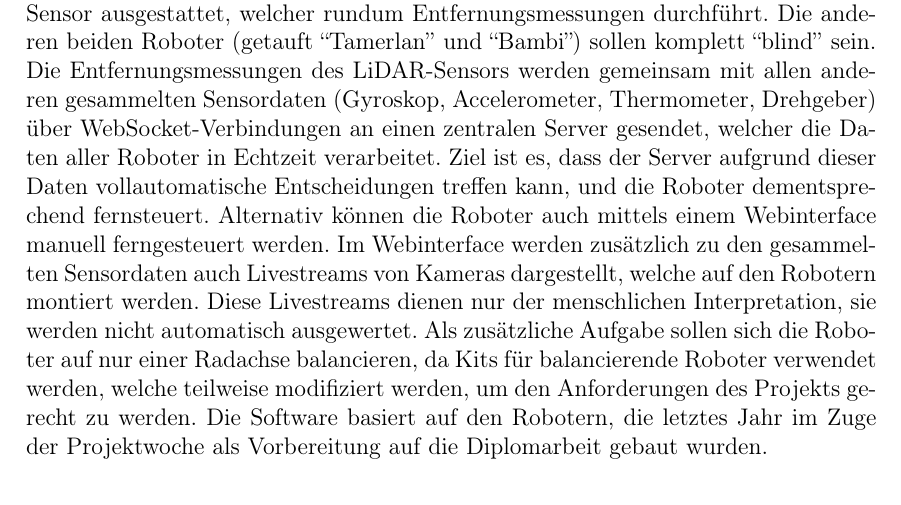
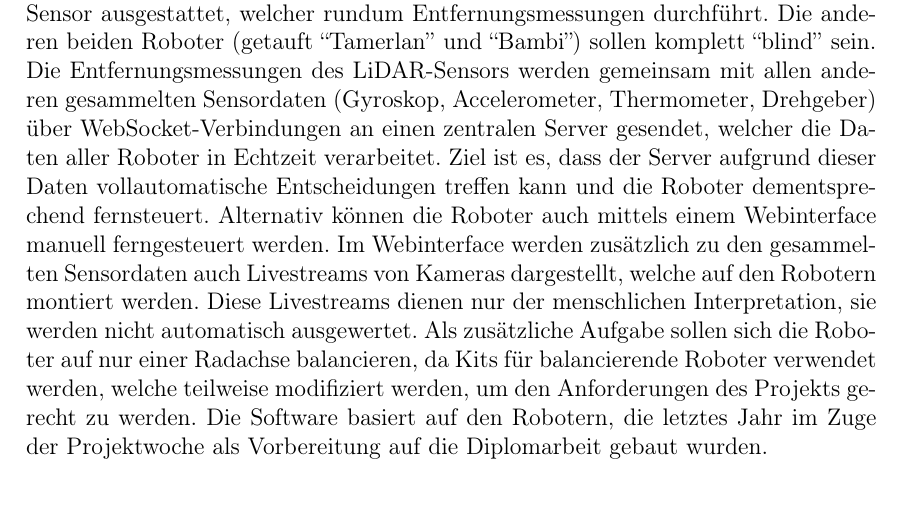
Before and after one commit to LenderSchlender/SwarmBots, a LaTeX thesis (diplomarbeit/2425_DA_SwarmBots.tex, which reads diplomarbeit/Zusammenfassung.tex): part of page 7 of 101, cut so that both start at the same text. Compiled offline with pdfLaTeX.

Commit message:
Beistrichfehler (danke Mathi)

```diff
--- a/diplomarbeit/Zusammenfassung.tex
+++ b/diplomarbeit/Zusammenfassung.tex
@@ -17,8 +17,7 @@ gemeinsam mit allen anderen gesammelten Sensordaten
 welcher die Daten aller Roboter in Echtzeit verarbeitet.
 %
 Ziel ist es, dass der Server aufgrund dieser Daten
-vollautomatische Entscheidungen treffen kann,
-und die Roboter dementsprechend fernsteuert.
+vollautomatische Entscheidungen treffen kann und die Roboter dementsprechend fernsteuert.
 %
 Alternativ können die Roboter auch mittels einem Webinterface manuell ferngesteuert werden.
 %
```
